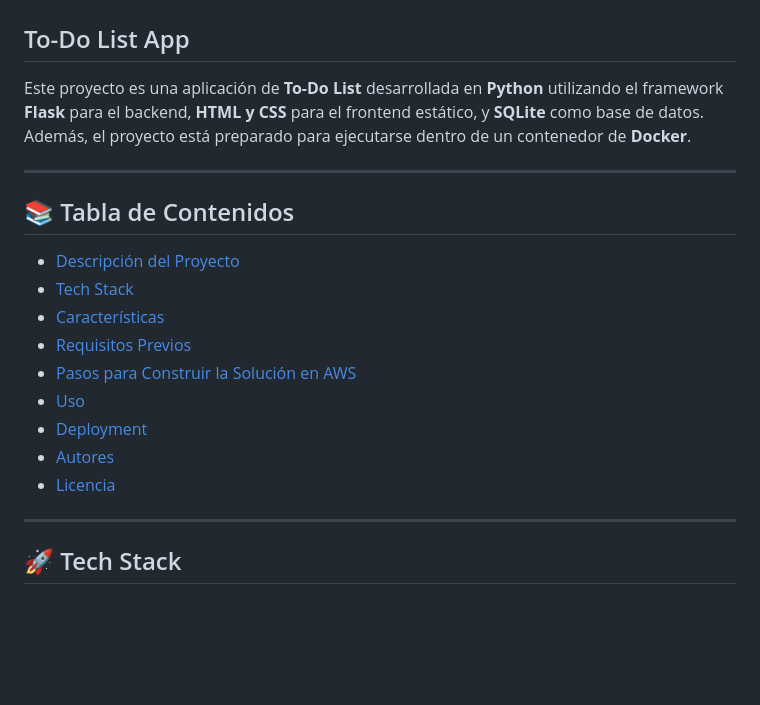
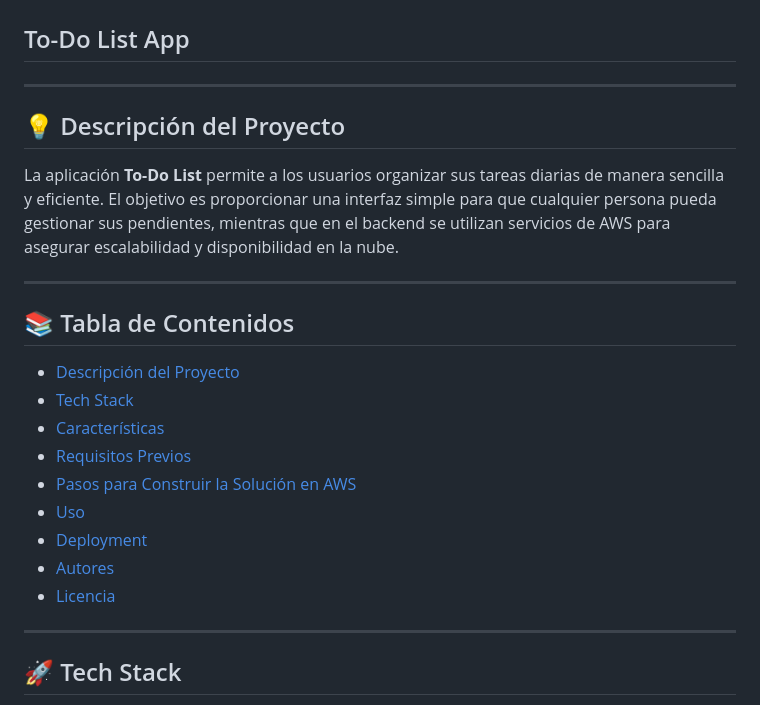
Before and after one commit to nickolasnolte1/To-Do-List-Project, a Markdown page: README.md, the part around one of its changes. Drawn GitHub-style; blank space fills up the shorter version.

```diff
--- a/README.md
+++ b/README.md
@@ -1,7 +1,10 @@
 # Cloud Inhouse & Infrastructure
 ## To-Do List App
 
-Este proyecto es una aplicación de **To-Do List** desarrollada en **Python** utilizando el framework **Flask** para el backend, **HTML y CSS** para el frontend estático, y **SQLite** como base de datos. Además, el proyecto está preparado para ejecutarse dentro de un contenedor de **Docker**.
+---
+
+## 💡 Descripción del Proyecto
+La aplicación **To-Do List** permite a los usuarios organizar sus tareas diarias de manera sencilla y eficiente. El objetivo es proporcionar una interfaz simple para que cualquier persona pueda gestionar sus pendientes, mientras que en el backend se utilizan servicios de AWS para asegurar escalabilidad y disponibilidad en la nube.
 
 ---
 
```
Also changed, not shown: other parts of README.md (+41 -53 lines).
